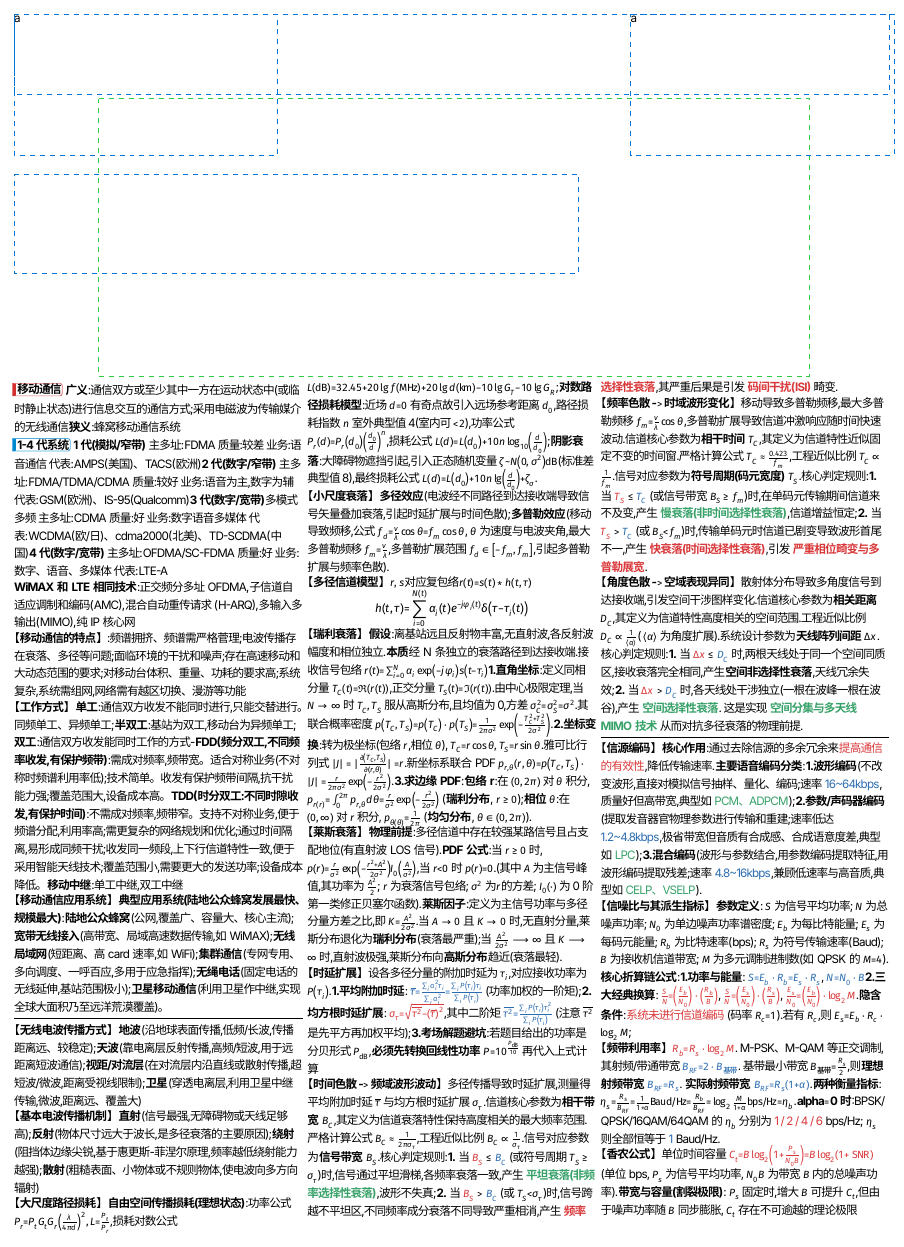
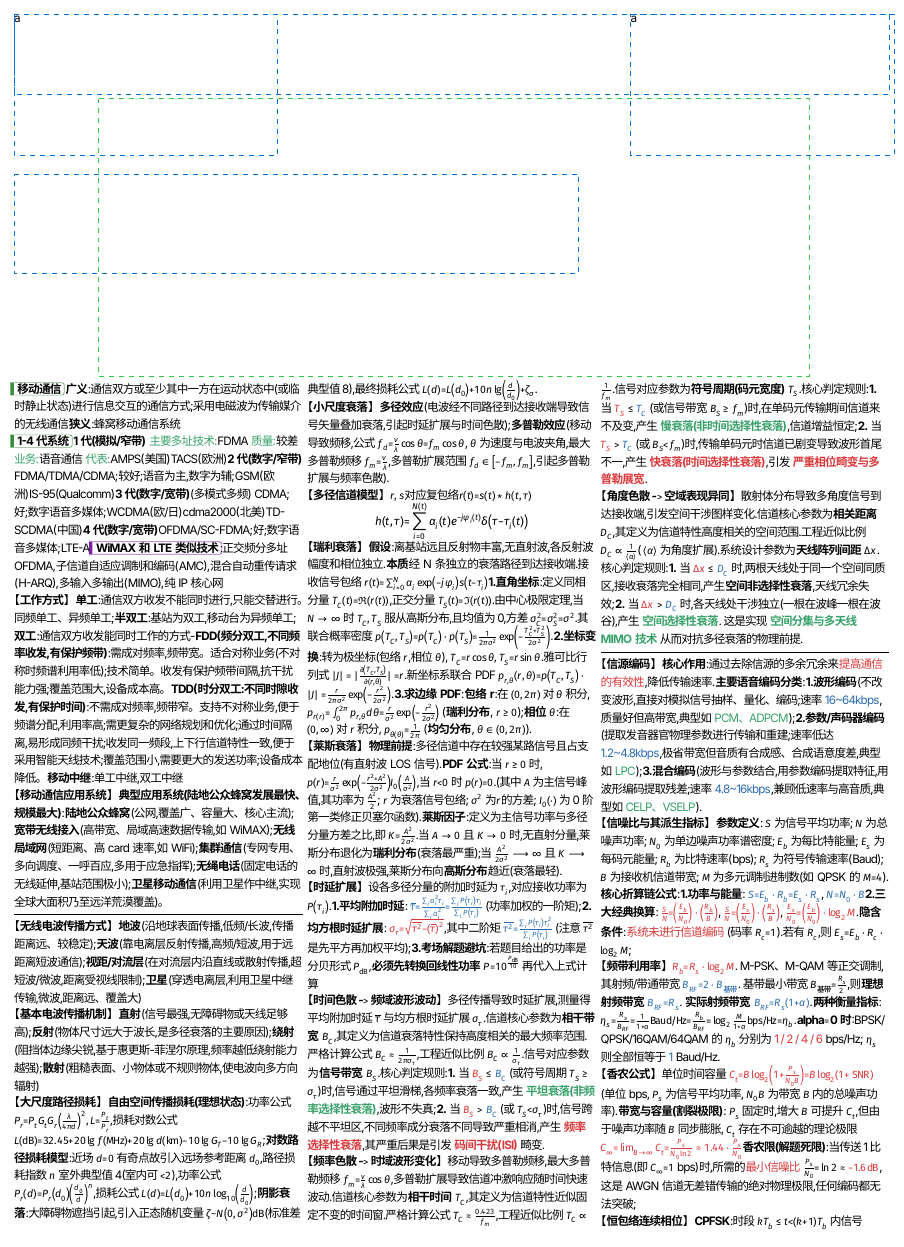
Before and after one commit to huanganonon/UESTC-OnePage, a Typst document (communication.typ): page 1 of 3. The pictures show the PDF file communication.pdf that the author committed with the source.

Commit message:
再次微调考点框

```diff
--- a/communication.typ
+++ b/communication.typ
@@ -223,3 +223,6 @@
     bottom: 0.4pt + clr.lighten(30%),
   ),
   radius: (left: 0pt, right: 1.5pt), // 左边直角对齐条，右边圆角收尾
+  inset: (left: 2pt, right: 0.5pt, y: 0pt), // ! box内边距
+  outset: 1.2pt, // !box外边距，调整外边距而不是内边距，可以防止其带来的行距的加大
+  baseline: 0%,
@@ -254,9 +254,7 @@
 
-  #kp-mix-box(clr-blue, [1-4代系统]) *1代(模拟/窄带)* 主多址:FDMA  质量:较差 业务:语音通信  代表:AMPS(美国)、TACS(欧洲)*2代(数字/窄带)*  主多址:FDMA/TDMA/CDMA  质量:较好 业务:语音为主,数字为辅  代表:GSM(欧洲)、IS-95(Qualcomm)*3代(数字/宽带)*多模式多频  主多址:CDMA  质量:好 业务:数字语音多媒体  代表:WCDMA(欧/日)、cdma2000(北美)、TD-SCDMA(中国)*4代(数字/宽带)*  主多址:OFDMA/SC-FDMA  质量:好 业务:数字、语音、多媒体  代表:LTE-A
+  #kp-mix-box(clr-green, [1-4代系统]) *1代(模拟/窄带)* #success([主要多址技术:])FDMA  #success([质量:])较差 #success([业务:])语音通信  #success([代表:])AMPS(美国)TACS(欧洲)*2代(数字/窄带)*  FDMA/TDMA/CDMA;较好;语音为主,数字为辅;GSM(欧洲)IS-95(Qualcomm)*3代(数字/宽带)*(多模式多频) CDMA;好;数字语音多媒体;WCDMA(欧/日)cdma2000(北美)TD-SCDMA(中国)*4代(数字/宽带)*OFDMA/SC-FDMA;好;数字语音多媒体;LTE-A   #kp-mix-box(clr-purple, [WiMAX和LTE类似技术]):正交频分多址OFDMA,子信道自适应调制和编码(AMC),混合自动重传请求(H-ARQ),多输入多输出(MIMO),纯 IP 核心网
 
-  *WiMAX和LTE相同技术*:正交频分多址 OFDMA,子信道自适应调制和编码(AMC),混合自动重传请求 (H-ARQ),多输入多输出(MIMO),纯 IP 核心网
-
-  【*移动通信的特点*】:频谱拥挤、频谱需严格菅理;电波传播存在衰落、多径等问题;面临环境的干扰和噪声;存在高速移动和大动态范围的要求;对移动台体积、重量、功耗的要求高;系统复杂,系统需组网,网络需有越区切换、漫游等功能
+  // ? #kp-mix-box(clr-purple,[移动通信的特点]):频谱拥挤、频谱需严格菅理;电波传播存在衰落、多径等问题;面临环境的干扰和噪声;存在高速移动和大动态范围的要求;对移动台体积、重量、功耗的要求高;系统复杂,系统需组网,网络需有越区切换、漫游等功能
 
   【*工作方式*】*单工*:通信双方收发不能同时进行,只能交替进行。同频单工、异频单工;*半双工*:基站为双工,移动台为异频单工;*双工*:通信双方收发能同时工作的方式-*FDD(频分双工,不同频率收发,有保护频带)*:需成对频率,频带宽。适合对称业务(不对称时频谱利用率低);技术简单。收发有保护频带间隔,抗干扰能力强;覆盖范围大,设备成本高。*TDD(时分双工:不同时隙收发,有保护时间)*:不需成对频率,频带窄。支持不对称业务,便于频谱分配,利用率高;需更复杂的网络规划和优化;通过时间隔离,易形成同频干扰;收发同一频段,上下行信道特性一致,便于采用智能天线技术;覆盖范围小,需要更大的发送功率;设备成本降低。*移动中继*:单工中继,双工中继
 
```
Also changed, not shown: communication.pdf, communication.typ (19 more changed lines).
